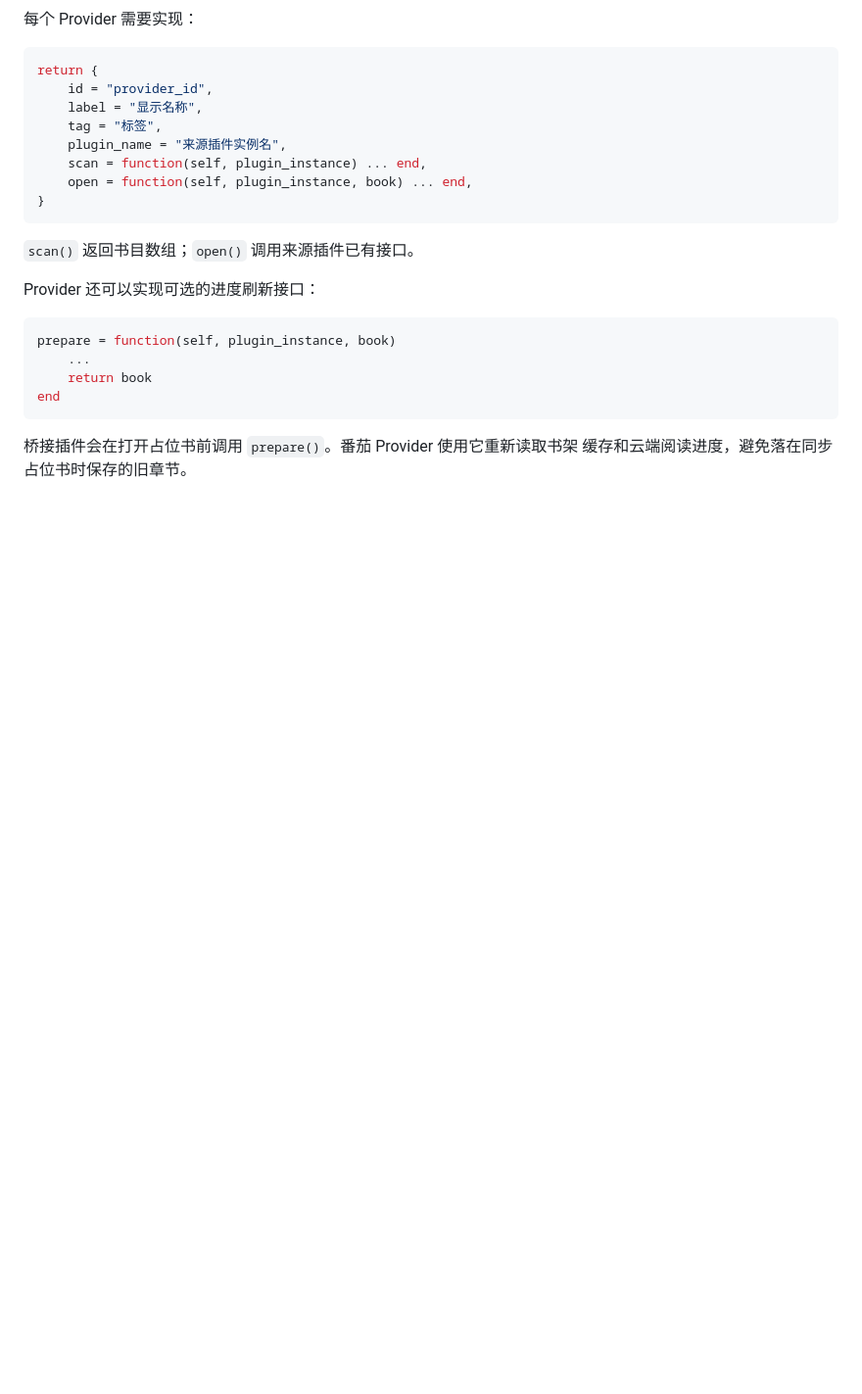
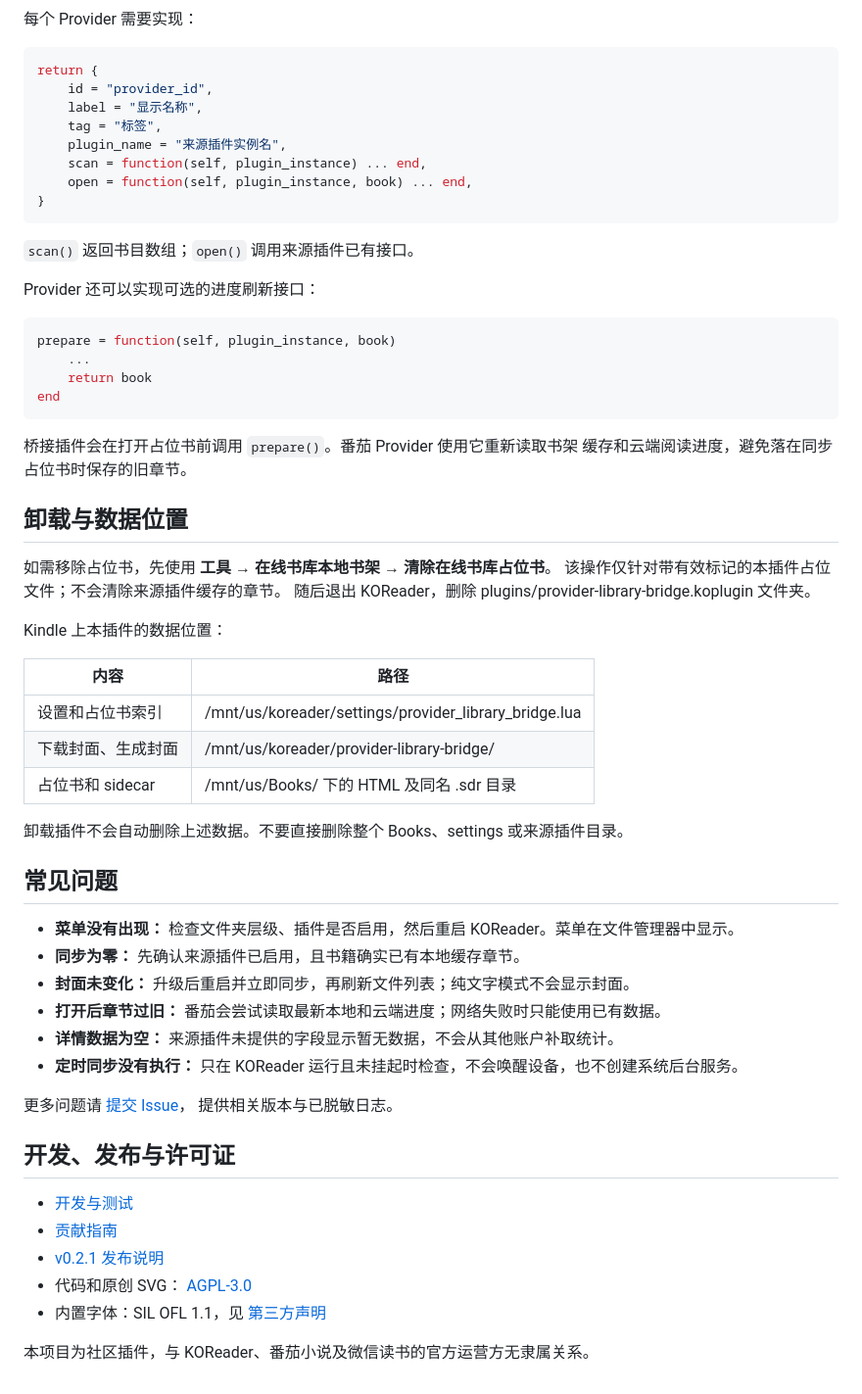
Before and after one commit to zjsycwmrbig/provider-library-bridge.koplugin, a Markdown page: README.md, the part around one of its changes. Shown at 98% size. GitHub-like rendering; blank space fills up the shorter version.

```diff
--- a/README.md
+++ b/README.md
@@ -121,3 +176,41 @@ end
 
 桥接插件会在打开占位书前调用 `prepare()`。番茄 Provider 使用它重新读取书架
 缓存和云端阅读进度，避免落在同步占位书时保存的旧章节。
+
+## 卸载与数据位置
+
+如需移除占位书，先使用 **工具 → 在线书库本地书架 → 清除在线书库占位书**。
+该操作仅针对带有效标记的本插件占位文件；不会清除来源插件缓存的章节。
+随后退出 KOReader，删除 plugins/provider-library-bridge.koplugin 文件夹。
+
+Kindle 上本插件的数据位置：
+
+| 内容 | 路径 |
+| --- | --- |
+| 设置和占位书索引 | /mnt/us/koreader/settings/provider_library_bridge.lua |
+| 下载封面、生成封面 | /mnt/us/koreader/provider-library-bridge/ |
+| 占位书和 sidecar | /mnt/us/Books/ 下的 HTML 及同名 .sdr 目录 |
+
+卸载插件不会自动删除上述数据。不要直接删除整个 Books、settings 或来源插件目录。
+
+## 常见问题
+
+- **菜单没有出现：** 检查文件夹层级、插件是否启用，然后重启 KOReader。菜单在文件管理器中显示。
+- **同步为零：** 先确认来源插件已启用，且书籍确实已有本地缓存章节。
+- **封面未变化：** 升级后重启并立即同步，再刷新文件列表；纯文字模式不会显示封面。
+- **打开后章节过旧：** 番茄会尝试读取最新本地和云端进度；网络失败时只能使用已有数据。
+- **详情数据为空：** 来源插件未提供的字段显示暂无数据，不会从其他账户补取统计。
+- **定时同步没有执行：** 只在 KOReader 运行且未挂起时检查，不会唤醒设备，也不创建系统后台服务。
+
+更多问题请 [提交 Issue](https://github.com/zjsycwmrbig/provider-library-bridge.koplugin/issues/new/choose)，
+提供相关版本与已脱敏日志。
+
+## 开发、发布与许可证
+
+- [开发与测试](docs/DEVELOPMENT.md)
+- [贡献指南](CONTRIBUTING.md)
+- [v0.2.1 发布说明](docs/releases/v0.2.1.md)
+- 代码和原创 SVG： [AGPL-3.0](LICENSE)
+- 内置字体：SIL OFL 1.1，见 [第三方声明](THIRD_PARTY_NOTICES.md)
+
+本项目为社区插件，与 KOReader、番茄小说及微信读书的官方运营方无隶属关系。
```
Also changed, not shown: other parts of README.md (+55 -0 lines), .github/ISSUE_TEMPLATE/bug_report.md (added, +26 -0 lines), .github/ISSUE_TEMPLATE/feature_request.md (added, +15 -0 lines), .github/pull_request_template.md (added, +13 -0 lines), CONTRIBUTING.md (added, +24 -0 lines), THIRD_PARTY_NOTICES.md (added, +24 -0 lines), assets/generic-covers/README.md (+3 -2 lines), docs/DEVELOPMENT.md (added, +53 -0 lines), docs/UI.md (added, +13 -0 lines), docs/releases/v0.2.1.md (added, +36 -0 lines), docs/images/cover-current.png (added), docs/images/cover-eclipse.png (added), docs/images/cover-lattice.png (added), 6 other files.
